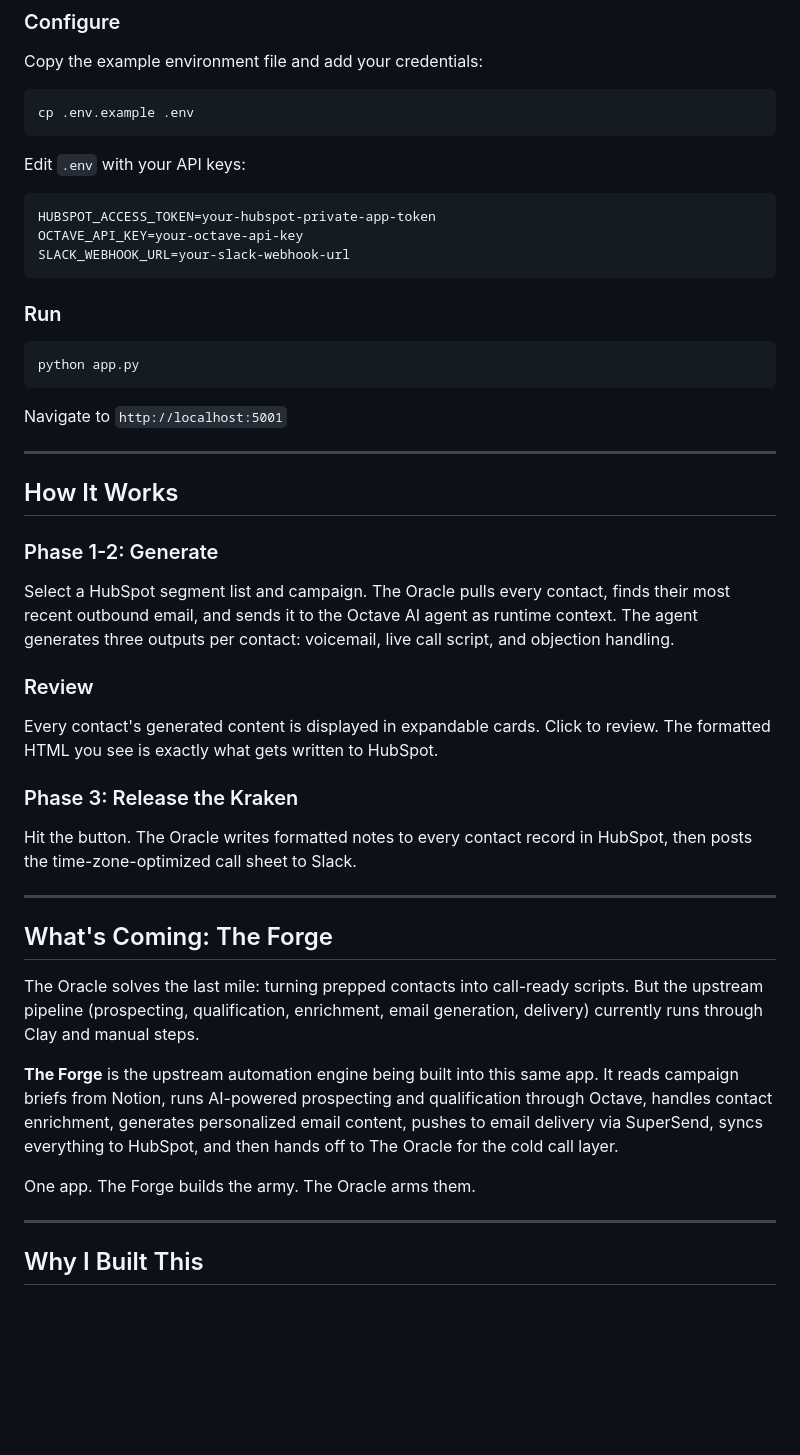
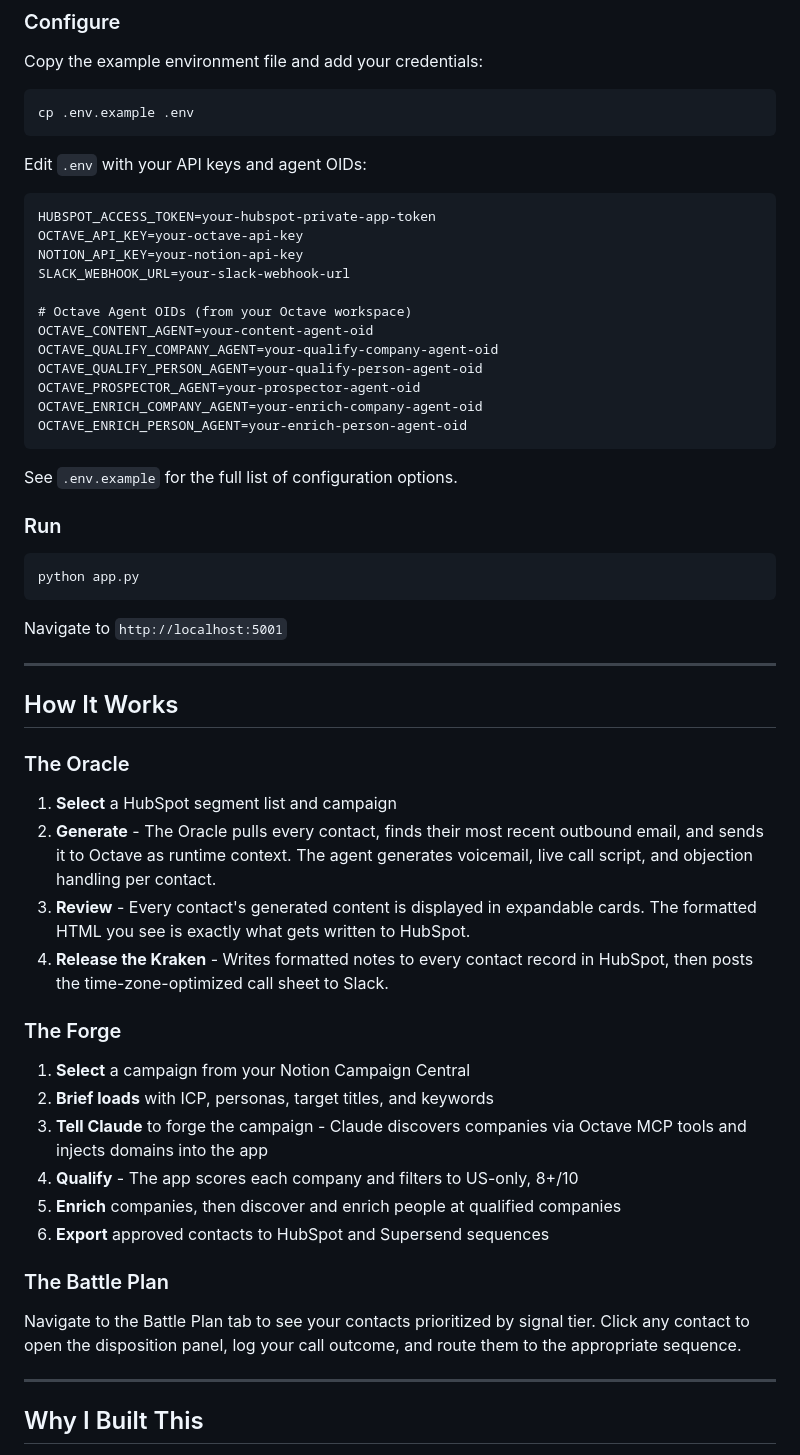
Before and after one commit to antonio0925/oracle-of-cold-calls, a Markdown page: README.md, the part around one of its changes. Drawn GitHub-style; blank space fills up the shorter version.

````diff
--- a/README.md
+++ b/README.md
@@ -108,13 +207,24 @@ Copy the example environment file and add your credentials:
 cp .env.example .env
 ```
 
-Edit `.env` with your API keys:
+Edit `.env` with your API keys and agent OIDs:
 
 ```
 HUBSPOT_ACCESS_TOKEN=your-hubspot-private-app-token
 OCTAVE_API_KEY=your-octave-api-key
+NOTION_API_KEY=your-notion-api-key
 SLACK_WEBHOOK_URL=your-slack-webhook-url
+
+# Octave Agent OIDs (from your Octave workspace)
+OCTAVE_CONTENT_AGENT=your-content-agent-oid
+OCTAVE_QUALIFY_COMPANY_AGENT=your-qualify-company-agent-oid
+OCTAVE_QUALIFY_PERSON_AGENT=your-qualify-person-agent-oid
+OCTAVE_PROSPECTOR_AGENT=your-prospector-agent-oid
+OCTAVE_ENRICH_COMPANY_AGENT=your-enrich-company-agent-oid
+OCTAVE_ENRICH_PERSON_AGENT=your-enrich-person-agent-oid
 ```
+
+See `.env.example` for the full list of configuration options.
 
 ### Run
 
@@ -128,27 +238,25 @@ Navigate to `http://localhost:5001`
 
 ## How It Works
 
-### Phase 1-2: Generate
+### The Oracle
 
-Select a HubSpot segment list and campaign. The Oracle pulls every contact, finds their most recent outbound email, and sends it to the Octave AI agent as runtime context. The agent generates three outputs per contact: voicemail, live call script, and objection handling.
+1. **Select** a HubSpot segment list and campaign
+2. **Generate** - The Oracle pulls every contact, finds their most recent outbound email, and sends it to Octave as runtime context. The agent generates voicemail, live call script, and objection handling per contact.
+3. **Review** - Every contact's generated content is displayed in expandable cards. The formatted HTML you see is exactly what gets written to HubSpot.
+4. **Release the Kraken** - Writes formatted notes to every contact record in HubSpot, then posts the time-zone-optimized call sheet to Slack.
 
-### Review
+### The Forge
 
-Every contact's generated content is displayed in expandable cards. Click to review. The formatted HTML you see is exactly what gets written to HubSpot.
+1. **Select** a campaign from your Notion Campaign Central
+2. **Brief loads** with ICP, personas, target titles, and keywords
+3. **Tell Claude** to forge the campaign - Claude discovers companies via Octave MCP tools and injects domains into the app
+4. **Qualify** - The app scores each company and filters to US-only, 8+/10
+5. **Enrich** companies, then discover and enrich people at qualified companies
+6. **Export** approved contacts to HubSpot and Supersend sequences
 
-### Phase 3: Release the Kraken
+### The Battle Plan
 
-Hit the button. The Oracle writes formatted notes to every contact record in HubSpot, then posts the time-zone-optimized call sheet to Slack.
-
----
-
-## What's Coming: The Forge
-
-The Oracle solves the last mile: turning prepped contacts into call-ready scripts. But the upstream pipeline (prospecting, qualification, enrichment, email generation, delivery) currently runs through Clay and manual steps.
-
-**The Forge** is the upstream automation engine being built into this same app. It reads campaign briefs from Notion, runs AI-powered prospecting and qualification through Octave, handles contact enrichment, generates personalized email content, pushes to email delivery via SuperSend, syncs everything to HubSpot, and then hands off to The Oracle for the cold call layer.
-
-One app. The Forge builds the army. The Oracle arms them.
+Navigate to the Battle Plan tab to see your contacts prioritized by signal tier. Click any contact to open the disposition panel, log your call outcome, and route them to the appropriate sequence.
 
 ---
 
````
Also changed, not shown: other parts of README.md (+109 -10 lines).
